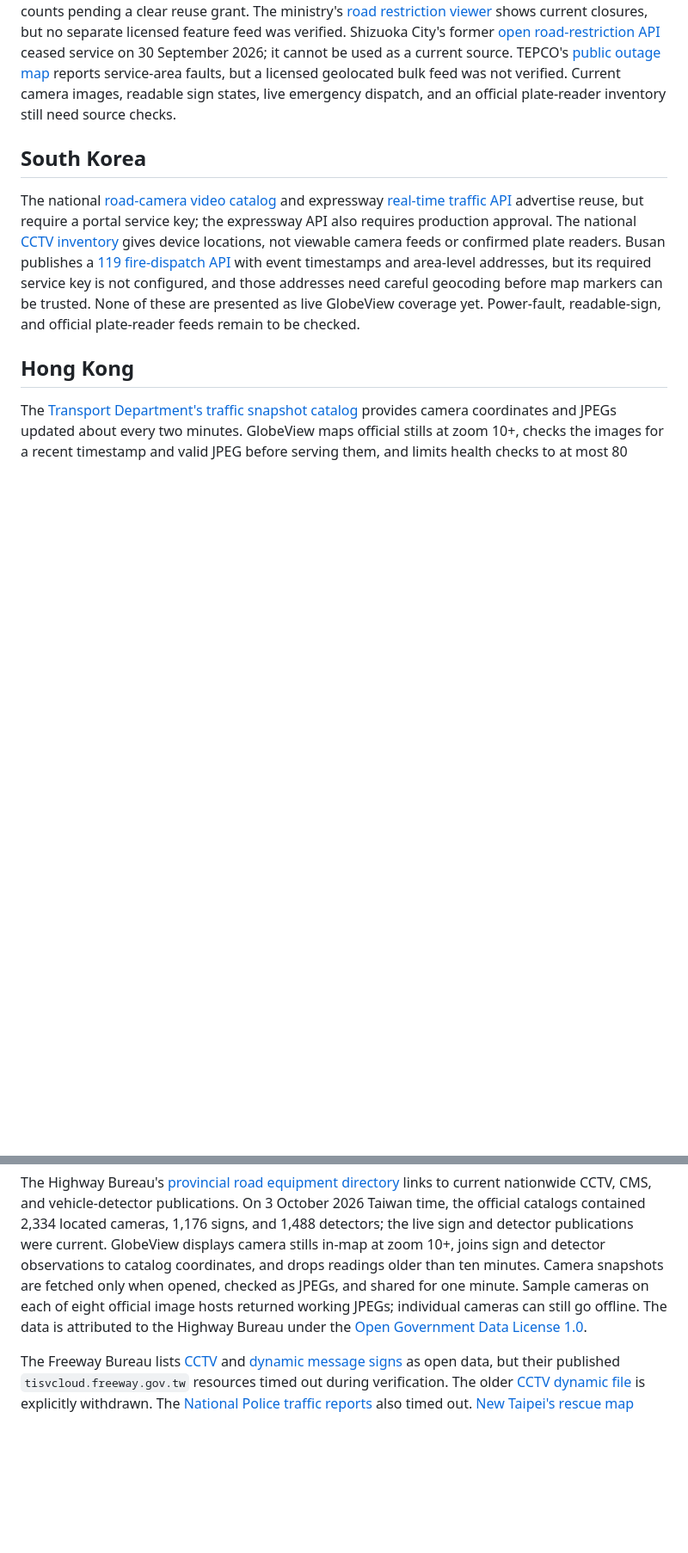
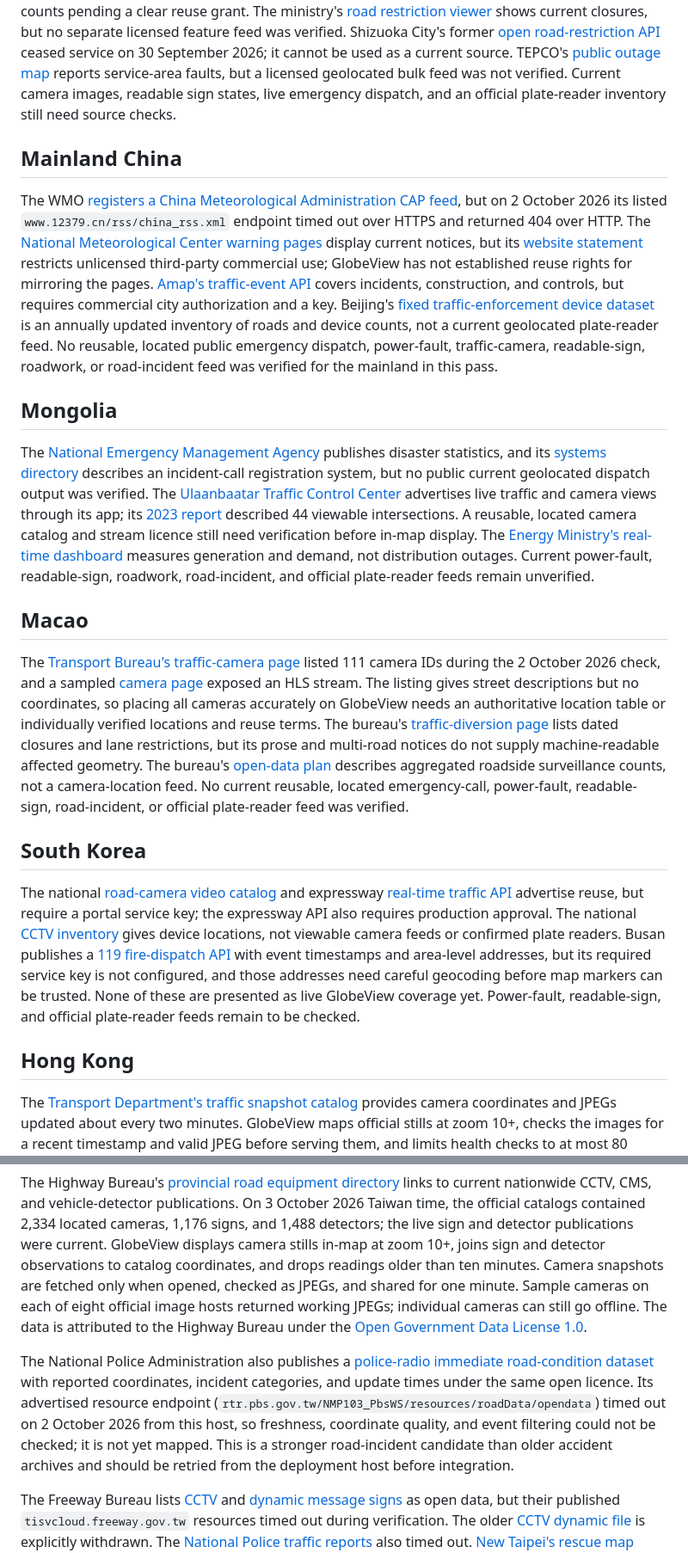
Before and after one commit to codebooker/GlobeView, a Markdown page: docs/ASIA_FEEDS.md, 2 parts joined by grey strips. Shown at 86% size. Rendered like a GitHub page; blank space fills up the shorter version.

Commit message:
Audit China Mongolia and Macao live map feeds (#32)

```diff
--- a/docs/ASIA_FEEDS.md
+++ b/docs/ASIA_FEEDS.md
@@ -34,6 +34,18 @@ The [Maldives Meteorological Service](https://alertingauthority.wmo.int/authorit
 
 The transport ministry publishes [five-minute traffic counts with coordinates](https://www.mlit.go.jp/report/press/road01_hh_001930.html) through the [JARTIC traffic API](https://www.jartic-open-traffic.org/). On 2 October 2026, one national five-minute request returned 958 recent measurements. However, the [API terms](https://www.jartic-open-traffic.org/xROAD%E4%BA%A4%E9%80%9A%E9%87%8FAPI%E6%A9%9F%E8%83%BD%E5%88%A9%E7%94%A8%E8%A6%8F%E7%B4%84v3.pdf) defer content-use conditions to JARTIC's [website terms](https://www.jartic.or.jp/attention/terms/), which restrict third-party public display without permission. GlobeView does not republish those counts pending a clear reuse grant. The ministry's [road restriction viewer](https://www.road-info-prvs.mlit.go.jp/roadinfo/sp/spTop_00_0.html) shows current closures, but no separate licensed feature feed was verified. Shizuoka City's former [open road-restriction API](https://www.city.shizuoka.lg.jp/s9428/s001278.html) ceased service on 30 September 2026; it cannot be used as a current source. TEPCO's [public outage map](https://teideninfo.tepco.co.jp/) reports service-area faults, but a licensed geolocated bulk feed was not verified. Current camera images, readable sign states, live emergency dispatch, and an official plate-reader inventory still need source checks.
 
+## Mainland China
+
+The WMO [registers a China Meteorological Administration CAP feed](https://alertingauthority.wmo.int/authorities.php?recId=30), but on 2 October 2026 its listed `www.12379.cn/rss/china_rss.xml` endpoint timed out over HTTPS and returned 404 over HTTP. The [National Meteorological Center warning pages](https://www.nmc.cn/publish/alarm.html) display current notices, but its [website statement](https://www.nmc.cn/publish/cms/view/722665831f0a4e98800c41e691444963.html) restricts unlicensed third-party commercial use; GlobeView has not established reuse rights for mirroring the pages. [Amap's traffic-event API](https://lbs.amap.com/api/webservice/guide/api/traffic-incident) covers incidents, construction, and controls, but requires commercial city authorization and a key. Beijing's [fixed traffic-enforcement device dataset](https://data.beijing.gov.cn/zyml/ajg/sgaj/c6b53f39706b42f8ab963ee13dabdada.htm) is an annually updated inventory of roads and device counts, not a current geolocated plate-reader feed. No reusable, located public emergency dispatch, power-fault, traffic-camera, readable-sign, roadwork, or road-incident feed was verified for the mainland in this pass.
+
+## Mongolia
+
+The [National Emergency Management Agency](https://nema.gov.mn/) publishes disaster statistics, and its [systems directory](https://nema.gov.mn/systems) describes an incident-call registration system, but no public current geolocated dispatch output was verified. The [Ulaanbaatar Traffic Control Center](https://ubtraffic.mn/) advertises live traffic and camera views through its app; its [2023 report](https://cdn.ubtraffic.mn/jn1ObGHwA0K3Sh7p_O0UDQ/ubits.mn/pdf/ZHUT-2023%20-%20Delgerengui%20tailan.pdf) described 44 viewable intersections. A reusable, located camera catalog and stream licence still need verification before in-map display. The [Energy Ministry's real-time dashboard](https://dashboard.energy.mn/departments/dispatch/overview) measures generation and demand, not distribution outages. Current power-fault, readable-sign, roadwork, road-incident, and official plate-reader feeds remain unverified.
+
+## Macao
+
+The [Transport Bureau's traffic-camera page](https://www.dsat.gov.mo/dsat/realtime.aspx) listed 111 camera IDs during the 2 October 2026 check, and a sampled [camera page](https://www.dsat.gov.mo/realtime_core4.aspx?cam_id=137&lang=en) exposed an HLS stream. The listing gives street descriptions but no coordinates, so placing all cameras accurately on GlobeView needs an authoritative location table or individually verified locations and reuse terms. The bureau's [traffic-diversion page](https://www.dsat.gov.mo/dsat/croad.aspx) lists dated closures and lane restrictions, but its prose and multi-road notices do not supply machine-readable affected geometry. The bureau's [open-data plan](https://www.dsat.gov.mo/pdf/%E4%BA%A4%E9%80%9A%E4%BA%8B%E5%8B%99%E5%B1%80%E4%BA%A4%E9%80%9A%E6%95%B8%E6%93%9A%E9%96%8B%E6%94%BE%E7%AE%A1%E7%90%86%EF%BC%88%E8%A9%A6%E8%A1%8C%EF%BC%89%E8%BE%A6%E6%B3%95.pdf) describes aggregated roadside surveillance counts, not a camera-location feed. No current reusable, located emergency-call, power-fault, readable-sign, road-incident, or official plate-reader feed was verified.
+
 ## South Korea
 
 The national [road-camera video catalog](https://www.data.go.kr/data/15040466/openapi.do) and expressway [real-time traffic API](https://www.data.go.kr/data/15076684/openapi.do) advertise reuse, but require a portal service key; the expressway API also requires production approval. The national [CCTV inventory](https://www.data.go.kr/data/15155042/openapi.do) gives device locations, not viewable camera feeds or confirmed plate readers. Busan publishes a [119 fire-dispatch API](https://www.data.go.kr/data/15087824/openapi.do) with event timestamps and area-level addresses, but its required service key is not configured, and those addresses need careful geocoding before map markers can be trusted. None of these are presented as live GlobeView coverage yet. Power-fault, readable-sign, and official plate-reader feeds remain to be checked.
@@ -57,6 +69,8 @@ Taipei's Public Works Department publishes [today's construction information](ht
 Taipei's traffic engineering office publishes [sign locations](https://data.gov.tw/en/datasets/135704) and [current displayed messages](https://data.gov.tw/en/datasets/129029). GlobeView joins them by CMS ID and shows text from operating signs in Road signs & messages at zoom 10+. The 3 October 2026 Taipei-local publications contained 178 located signs and 177 live records; the 02:32 local snapshot had 148 signs with a healthy device and active text. The [CMS status definitions](https://thbapp.thb.gov.tw/opendata/cmsdata.aspx) mark device status 0 as normal and message status 1 as actively displaying. A missing, faulty, placeholder, or more-than-10-minute-old message is hidden. Multiple texts on one sign are shown together; a message may rotate before a user reaches the physical sign. The source is licensed under Taiwan's [Open Government Data License 1.0](https://data.gov.tw/en/license), with attribution to the Department of Transportation Engineering and Management, Taipei City.
 
 The Highway Bureau's [provincial road equipment directory](https://data.gov.tw/en/datasets/29817) links to current nationwide CCTV, CMS, and vehicle-detector publications. On 3 October 2026 Taiwan time, the official catalogs contained 2,334 located cameras, 1,176 signs, and 1,488 detectors; the live sign and detector publications were current. GlobeView displays camera stills in-map at zoom 10+, joins sign and detector observations to catalog coordinates, and drops readings older than ten minutes. Camera snapshots are fetched only when opened, checked as JPEGs, and shared for one minute. Sample cameras on each of eight official image hosts returned working JPEGs; individual cameras can still go offline. The data is attributed to the Highway Bureau under the [Open Government Data License 1.0](https://data.gov.tw/en/license).
+
+The National Police Administration also publishes a [police-radio immediate road-condition dataset](https://data.gov.tw/en/datasets/15221) with reported coordinates, incident categories, and update times under the same open licence. Its advertised resource endpoint (`rtr.pbs.gov.tw/NMP103_PbsWS/resources/roadData/opendata`) timed out on 2 October 2026 from this host, so freshness, coordinate quality, and event filtering could not be checked; it is not yet mapped. This is a stronger road-incident candidate than older accident archives and should be retried from the deployment host before integration.
 
 The Freeway Bureau lists [CCTV](https://data.gov.tw/en/datasets/37665) and [dynamic message signs](https://data.gov.tw/en/datasets/37668) as open data, but their published `tisvcloud.freeway.gov.tw` resources timed out during verification. The older [CCTV dynamic file](https://data.gov.tw/dataset/37666) is explicitly withdrawn. The [National Police traffic reports](https://data.gov.tw/en/datasets/15221) also timed out. [New Taipei's rescue map](https://e.ntpc.gov.tw/news-info/rescue) exposes current incident features, but its reuse terms and incident-level freshness need verification before republishing. The [Taiwan Power Company disaster outage feed](https://data.gov.tw/en/datasets/44799) updates during disasters, not as a continuous national outage census. Taichung's advertised live detector file was last updated in March 2026; Taipei's separate detector feed was last updated in 2024, so neither is mapped. No verified live emergency-dispatch, continuous outage, or official plate-reader feed is presented for Taiwan yet.
 
```
